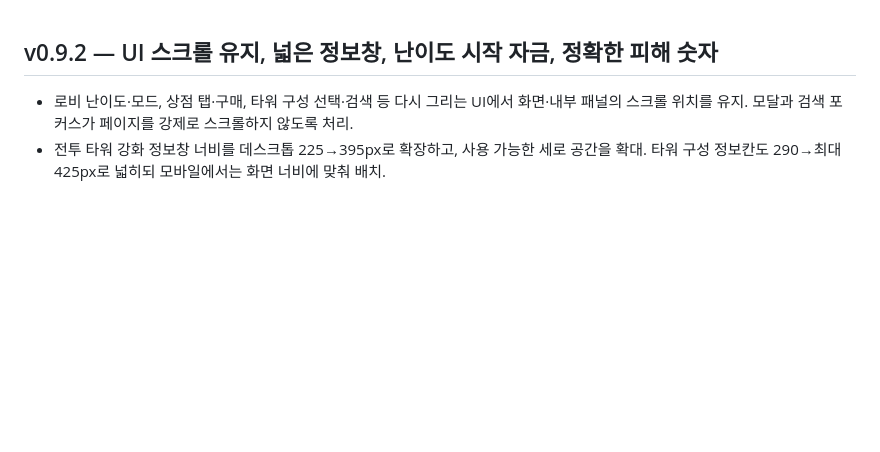
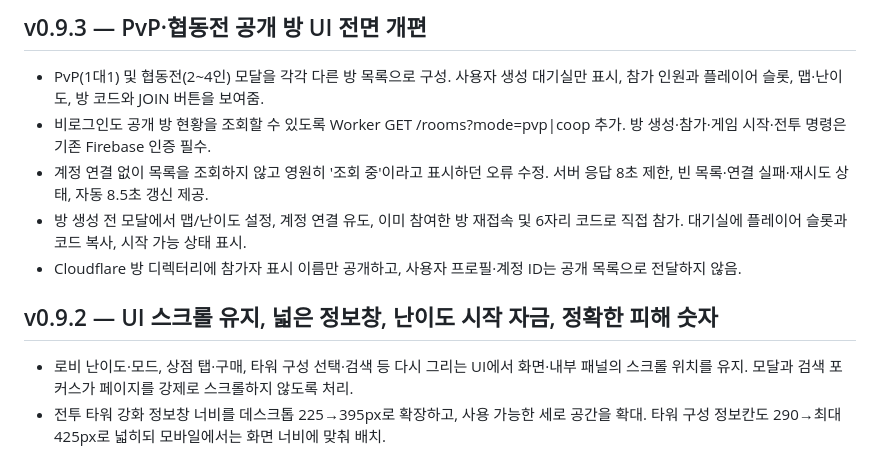
Before and after one commit to opoxdev/shinsung_game, a Markdown page: CHANGELOG.md, the part around the change. Rendered like a GitHub page; blank space fills up the shorter version.

```diff
--- a/CHANGELOG.md
+++ b/CHANGELOG.md
@@ -1,3 +1,11 @@
+## v0.9.3 — PvP·협동전 공개 방 UI 전면 개편
+
+- PvP(1대1) 및 협동전(2~4인) 모달을 각각 다른 방 목록으로 구성. 사용자 생성 대기실만 표시, 참가 인원과 플레이어 슬롯, 맵·난이도, 방 코드와 JOIN 버튼을 보여줌.
+- 비로그인도 공개 방 현황을 조회할 수 있도록 Worker GET /rooms?mode=pvp|coop 추가. 방 생성·참가·게임 시작·전투 명령은 기존 Firebase 인증 필수.
+- 계정 연결 없이 목록을 조회하지 않고 영원히 '조회 중'이라고 표시하던 오류 수정. 서버 응답 8초 제한, 빈 목록·연결 실패·재시도 상태, 자동 8.5초 갱신 제공.
+- 방 생성 전 모달에서 맵/난이도 설정, 계정 연결 유도, 이미 참여한 방 재접속 및 6자리 코드로 직접 참가. 대기실에 플레이어 슬롯과 코드 복사, 시작 가능 상태 표시.
+- Cloudflare 방 디렉터리에 참가자 표시 이름만 공개하고, 사용자 프로필·계정 ID는 공개 목록으로 전달하지 않음.
+
 ## v0.9.2 — UI 스크롤 유지, 넓은 정보창, 난이도 시작 자금, 정확한 피해 숫자
 
 - 로비 난이도·모드, 상점 탭·구매, 타워 구성 선택·검색 등 다시 그리는 UI에서 화면·내부 패널의 스크롤 위치를 유지. 모달과 검색 포커스가 페이지를 강제로 스크롤하지 않도록 처리.
```
